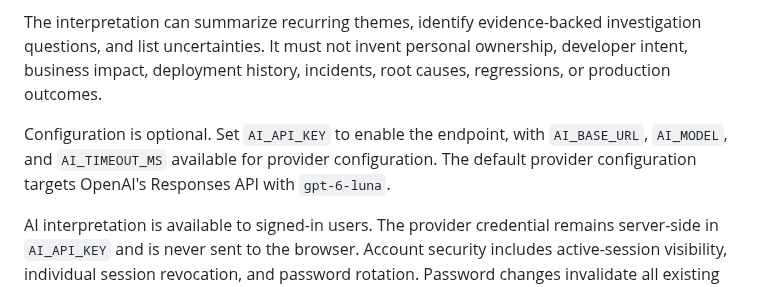
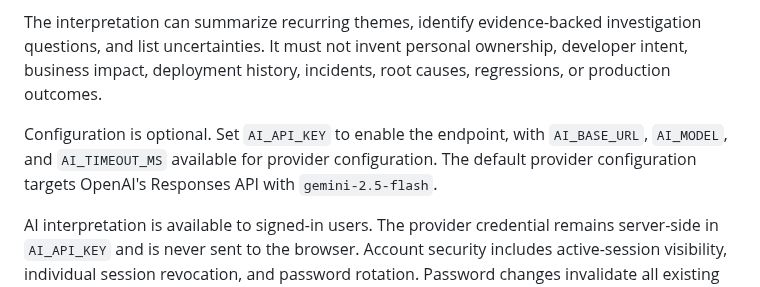
Before and after one commit to Dheerendra07/Project-Autopsy, a Markdown page: README.md, the part around the change. Drawn GitHub-style.

Commit message:
docs: align README.md with Gemini AI provider

```diff
--- a/README.md
+++ b/README.md
@@ -296,7 +296,7 @@ The interpretation layer sends a bounded set of report claims to the configured
 
 The interpretation can summarize recurring themes, identify evidence-backed investigation questions, and list uncertainties. It must not invent personal ownership, developer intent, business impact, deployment history, incidents, root causes, regressions, or production outcomes.
 
-Configuration is optional. Set `AI_API_KEY` to enable the endpoint, with `AI_BASE_URL`, `AI_MODEL`, and `AI_TIMEOUT_MS` available for provider configuration. The default provider configuration targets OpenAI's Responses API with `gpt-6-luna`.
+Configuration is optional. Set `AI_API_KEY` to enable the endpoint, with `AI_BASE_URL`, `AI_MODEL`, and `AI_TIMEOUT_MS` available for provider configuration. The default provider configuration targets OpenAI's Responses API with `gemini-2.5-flash`.
 
 AI interpretation is available to signed-in users. The provider credential remains server-side in `AI_API_KEY` and is never sent to the browser. Account security includes active-session visibility, individual session revocation, and password rotation. Password changes invalidate all existing sessions and immediately issue a new session for the current device. Authentication and password-changing endpoints use a dedicated rate-limit bucket. The server keeps at most 10 active sessions per account and periodically removes expired or long-revoked session rows. Transactional email recovery is supported through Brevo when `BREVO_API_KEY`, `AUTOPSY_EMAIL_FROM`, and `AUTOPSY_PUBLIC_URL` are configured together. The Brevo sender address/domain must be verified before recovery mail is sent. New accounts then require email verification before sign-in; password reset links expire after 1 hour and are single-use. When the email provider is not configured, the existing account signup path remains usable without pretending that recovery email delivery is available. Repeated requests for the same report fingerprint and model are served from Redis for the configured cache TTL, reducing duplicate provider calls.
 
```
